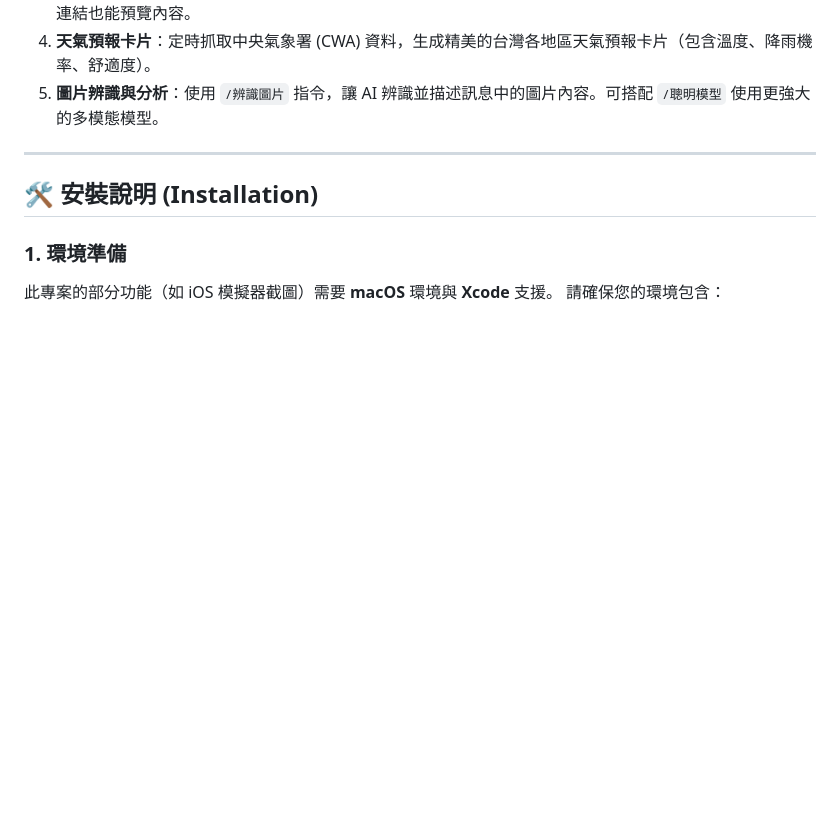
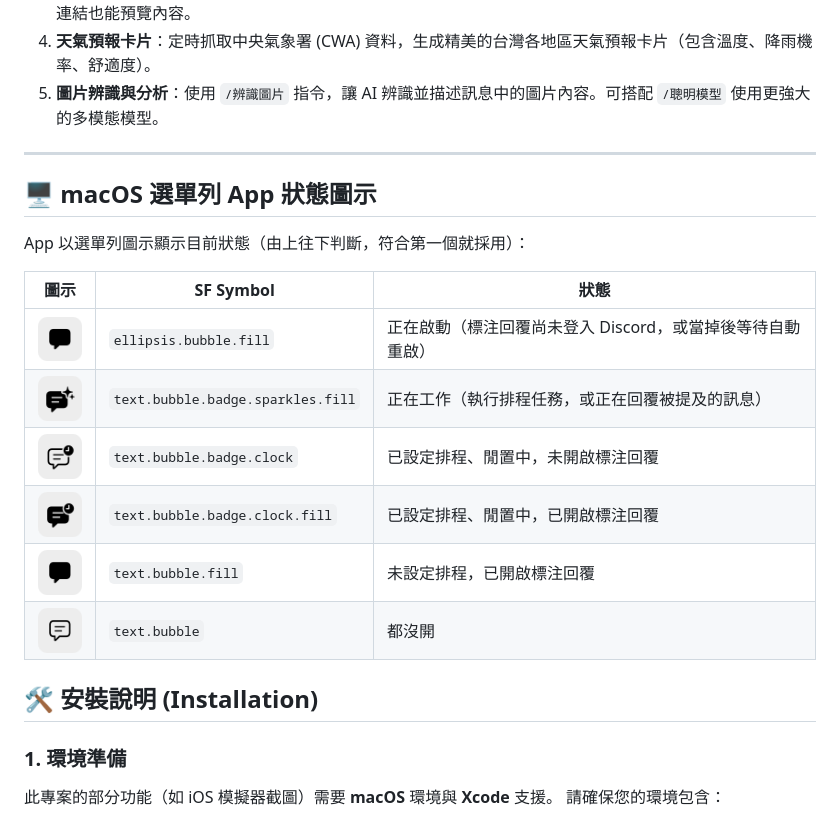
Before and after one commit to iambjlu/discord-ai-conclude-bot, a Markdown page: README.md, the part around the change. Rendered like a GitHub page; pictures changed too: docs/icons/ellipsis.bubble.fill.png (added), docs/icons/text.bubble.badge.clock.fill.png (added), docs/icons/text.bubble.badge.clock.png (added); blank space fills up the shorter version.

Commit message:
狀態列圖示改為六種狀態，並在 README 說明（含圖）
- 新增偵測：標注回覆登入完成（isReady）與正在處理訊息（isBusy）
- tagged_reply 處理被提及訊息前後輸出 [bot-state] 標記

Co-Authored-By: Claude Sonnet 5.5 <noreply@anthropic.com>

```diff
--- a/README.md
+++ b/README.md
@@ -8,6 +8,19 @@
 5. **圖片辨識與分析**：使用 `/辨識圖片` 指令，讓 AI 辨識並描述訊息中的圖片內容。可搭配 `/聰明模型` 使用更強大的多模態模型。
 
 ---
+
+## 🖥️ macOS 選單列 App 狀態圖示
+
+App 以選單列圖示顯示目前狀態（由上往下判斷，符合第一個就採用）：
+
+| 圖示 | SF Symbol | 狀態 |
+|:---:|---|---|
+| <img src="docs/icons/ellipsis.bubble.fill.png" width="48"> | `ellipsis.bubble.fill` | 正在啟動（標注回覆尚未登入 Discord，或當掉後等待自動重啟） |
+| <img src="docs/icons/text.bubble.badge.sparkles.fill.png" width="48"> | `text.bubble.badge.sparkles.fill` | 正在工作（執行排程任務，或正在回覆被提及的訊息） |
+| <img src="docs/icons/text.bubble.badge.clock.png" width="48"> | `text.bubble.badge.clock` | 已設定排程、閒置中，未開啟標注回覆 |
+| <img src="docs/icons/text.bubble.badge.clock.fill.png" width="48"> | `text.bubble.badge.clock.fill` | 已設定排程、閒置中，已開啟標注回覆 |
+| <img src="docs/icons/text.bubble.fill.png" width="48"> | `text.bubble.fill` | 未設定排程，已開啟標注回覆 |
+| <img src="docs/icons/text.bubble.png" width="48"> | `text.bubble` | 都沒開 |
 
 ## 🛠️ 安裝說明 (Installation)
 
```
Also changed, not shown: Readme_Architecture.md (+4 -0 lines), 3 other files.
